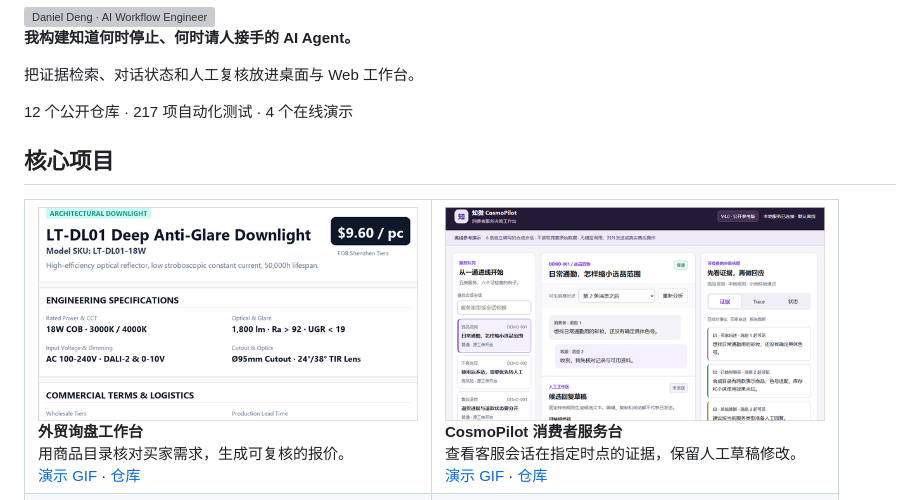
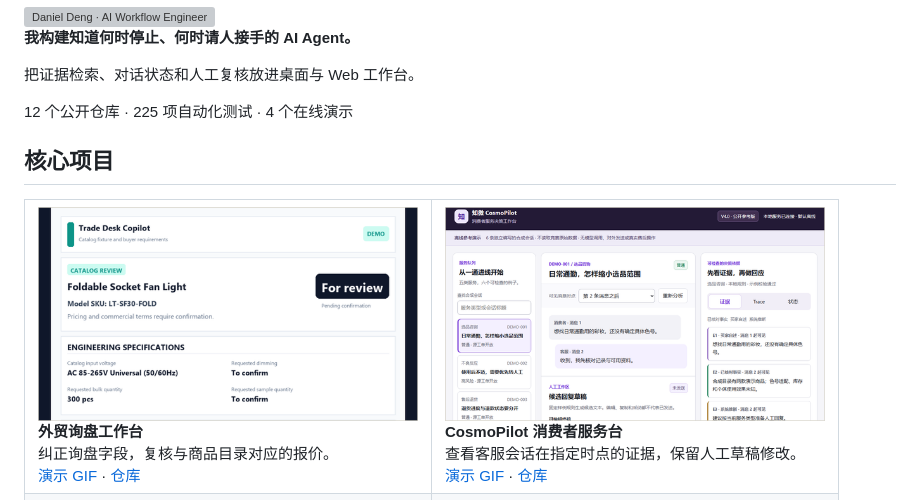
Before and after one commit to Daniel-24-life/Daniel-24-life, a Markdown page: README.zh.md, the part around the change. GitHub-like rendering; pictures changed too: assets/work/trade-desk-copilot.png; grey boxes are pictures that could not be loaded.

```diff
--- a/README.zh.md
+++ b/README.zh.md
@@ -8,7 +8,7 @@
 
 把证据检索、对话状态和人工复核放进桌面与 Web 工作台。
 
-12 个公开仓库 · 217 项自动化测试 · 4 个在线演示
+12 个公开仓库 · 225 项自动化测试 · 4 个在线演示
 
 ## 核心项目
 
@@ -18,7 +18,7 @@
 <td width="50%" valign="top">
 <a href="https://github.com/Daniel-24-life/trade-desk-copilot#demo"><img src="assets/work/trade-desk-copilot.png" width="380" alt="外贸询盘工作台" /></a><br />
 <strong>外贸询盘工作台</strong><br />
-用商品目录核对买家需求，生成可复核的报价。<br />
+纠正询盘字段，复核与商品目录对应的报价。<br />
 <a href="https://github.com/Daniel-24-life/trade-desk-copilot#demo">演示 GIF</a> · <a href="https://github.com/Daniel-24-life/trade-desk-copilot">仓库</a>
 </td>
 <td width="50%" valign="top">
```
Also changed, not shown: README.md (+2 -2 lines).
